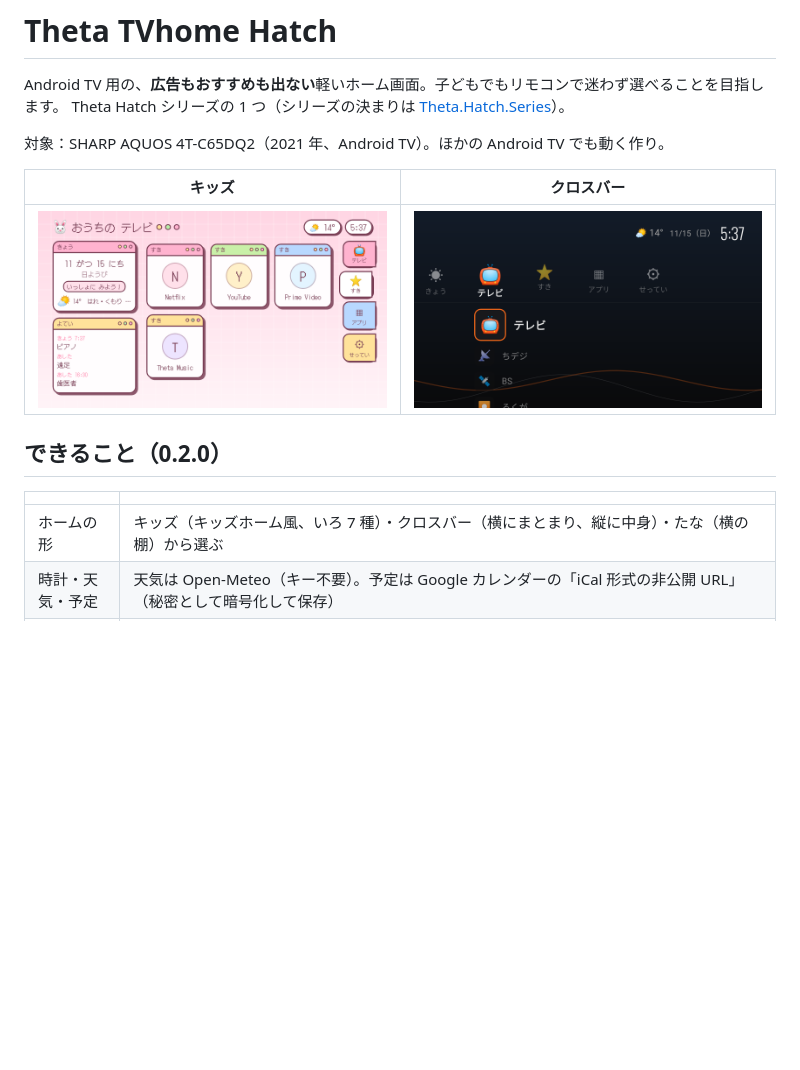
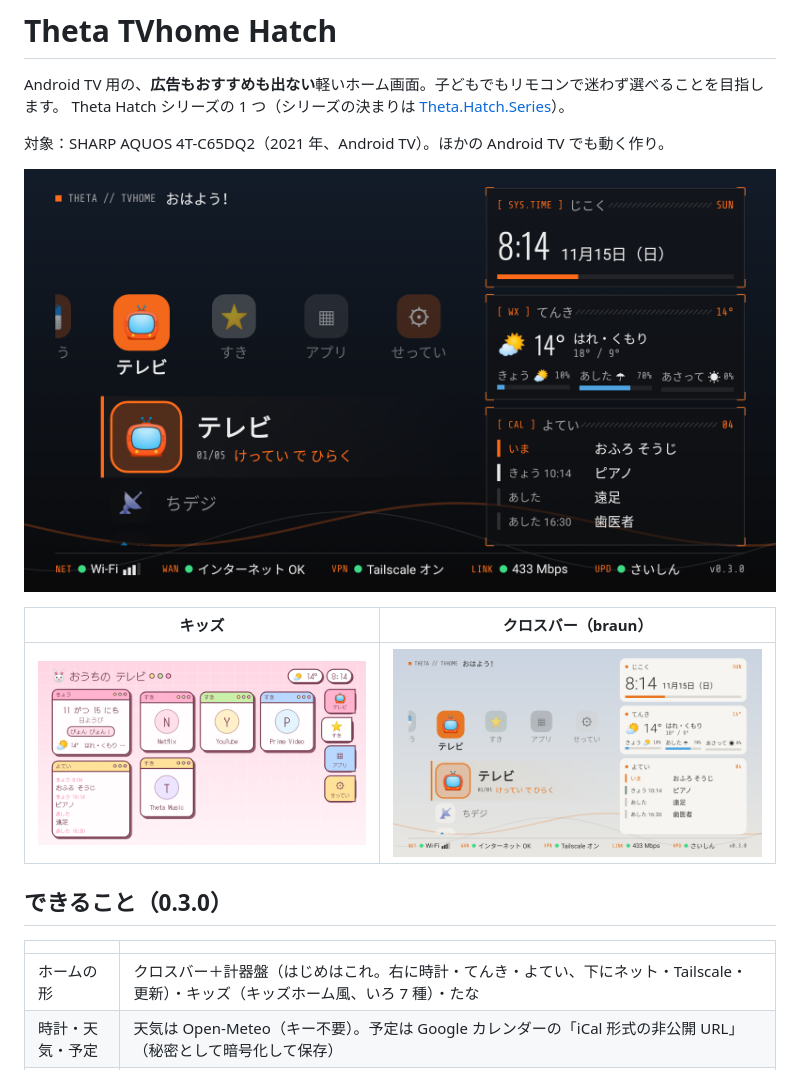
Before and after one commit to kiwiman0706-beep/Theta.TVhome.Hatch, a Markdown page: README.md, the part around the change. Rendered like a GitHub page; pictures changed too: docs/screenshots/bar-braun.png, docs/screenshots/bar-dark.png, docs/screenshots/kids-usagi.png; blank space fills up the shorter version.

Commit message:
0.3.0：クロスバー＋計器盤（時計・てんき・よてい・ネット）をはじめの形に
Co-Authored-By: Claude Opus 5.5 <noreply@anthropic.com>
Claude-Session: https://claude.ai/code/session_012DXkbyha4qRNRU1wCiPjQm

```diff
--- a/README.md
+++ b/README.md
@@ -5,15 +5,17 @@ Theta Hatch シリーズの 1 つ（シリーズの決まりは [Theta.Hatch.Ser
 
 対象：SHARP AQUOS 4T-C65DQ2（2021 年、Android TV）。ほかの Android TV でも動く作り。
 
-| キッズ | クロスバー |
+![クロスバー](docs/screenshots/bar-dark.png)
+
+| キッズ | クロスバー（braun） |
 | --- | --- |
-| ![キッズ](docs/screenshots/kids-usagi.png) | ![クロスバー](docs/screenshots/bar-dark.png) |
+| ![キッズ](docs/screenshots/kids-usagi.png) | ![クロスバー](docs/screenshots/bar-braun.png) |
 
-## できること（0.2.0）
+## できること（0.3.0）
 
 | | |
 | --- | --- |
-| ホームの形 | キッズ（キッズホーム風、いろ 7 種）・クロスバー（横にまとまり、縦に中身）・たな（横の棚）から選ぶ |
+| ホームの形 | クロスバー＋計器盤（はじめはこれ。右に時計・てんき・よてい、下にネット・Tailscale・更新）・キッズ（キッズホーム風、いろ 7 種）・たな |
 | 時計・天気・予定 | 天気は Open-Meteo（キー不要）。予定は Google カレンダーの「iCal 形式の非公開 URL」（秘密として暗号化して保存） |
 | テレビの入口 | テレビ・地デジ・BS・録画・HDMI。HDMI は Android TV の決まった方法で切り替え。地デジ・BS・録画は機種ごとに違うので ADB で設定（[docs/ADB.md](docs/ADB.md)） |
 | アプリ | すきなアプリ（★）を大きく、ほかは下に。長押しかメニューボタンで ★・並べ替え・かくす |
```
Also changed, not shown: TESTING.md (+4 -0 lines), docs/release-notes/v0.3.0.md (added, +7 -0 lines), docs/screenshots/home-dark.png, docs/screenshots/home-pop.png, docs/screenshots/kids-hoshi.png, 8 other files.
